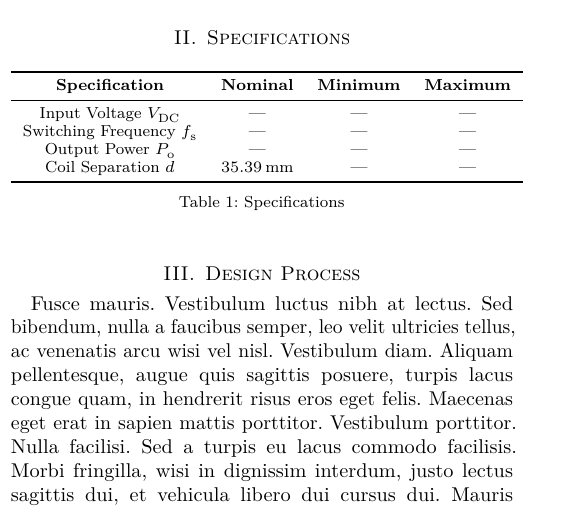
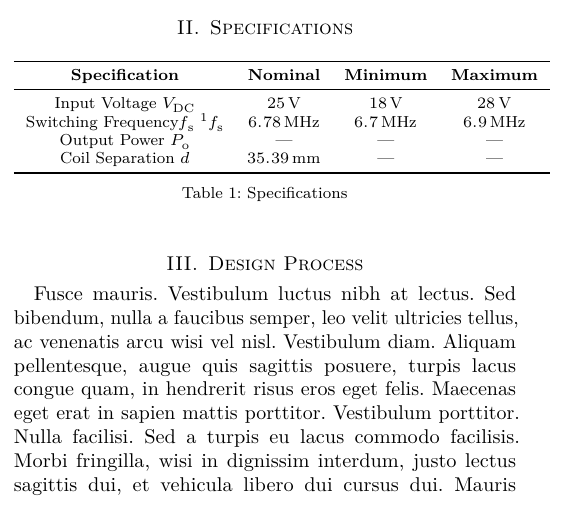
Before and after one commit to aakatz3/ESE-6710-Final-Project-Paper, a LaTeX paper (Final-Project-main.tex): part of one column of page 1 of 9, cut so that both start at the same text. Compiled offline with LuaLaTeX; a missing font is replaced by an installed copy or a similar font.

Commit message:
txs auto checkin

```diff
--- a/Final-Project-main.tex
+++ b/Final-Project-main.tex
@@ -105,8 +105,10 @@ This project demonstrates that the push--pull $\phi_2$ topology is an effective
         \toprule
         \textbf{Specification} & \textbf{Nominal} & \textbf{Minimum} & \textbf{Maximum} \\
         \midrule
-        Input Voltage $V_\textrm{DC}$   & --- & --- & ---\\
-        Switching Frequency $f_\textrm{s}$ & --- & --- & ---\\
+        Input Voltage $V_\textrm{DC}$   & \qty{25}{\volt} & \qty{18}{\volt} & \qty{28}{\volt}\\
+        Switching Frequency$f_\textrm{s}$
+            \footnote{Originally, \qty{6}{\mega\hertz}-\qty{7}{\mega\hertz} was tested, but this was reduced after some component failures. However, this may not have been the cause of the failures as another failure did ultimately occur}$f_\textrm{s}$
+            & \qty{6.78}{\mega\hertz} & \qty{6.7}{\mega\hertz} & \qty{6.9}{\mega\hertz}\\
         Output Power $P_\textrm{o}$   & --- & --- & ---\\
         Coil Separation $d$ & \qty{35.39}{\milli\meter} & --- & ---  \\
         \bottomrule
```
